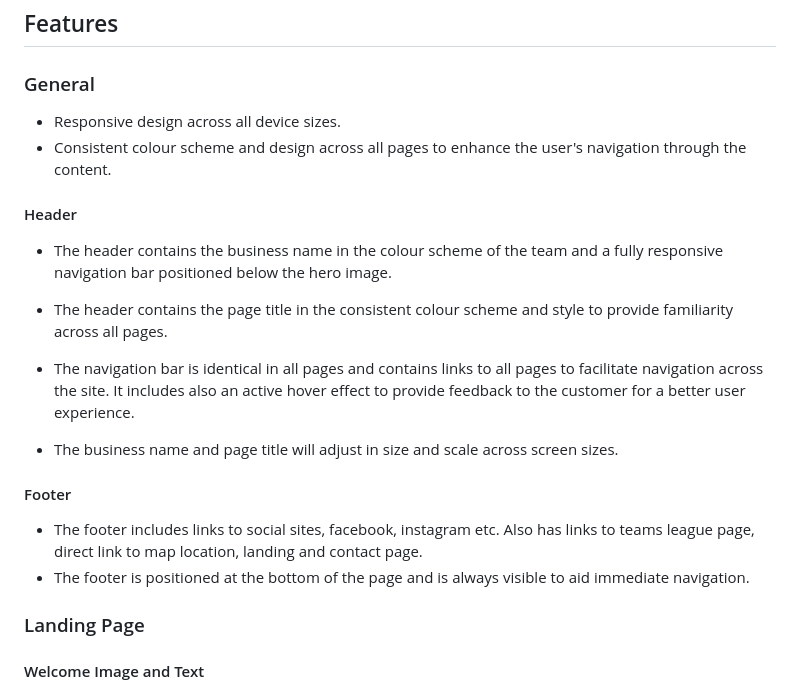
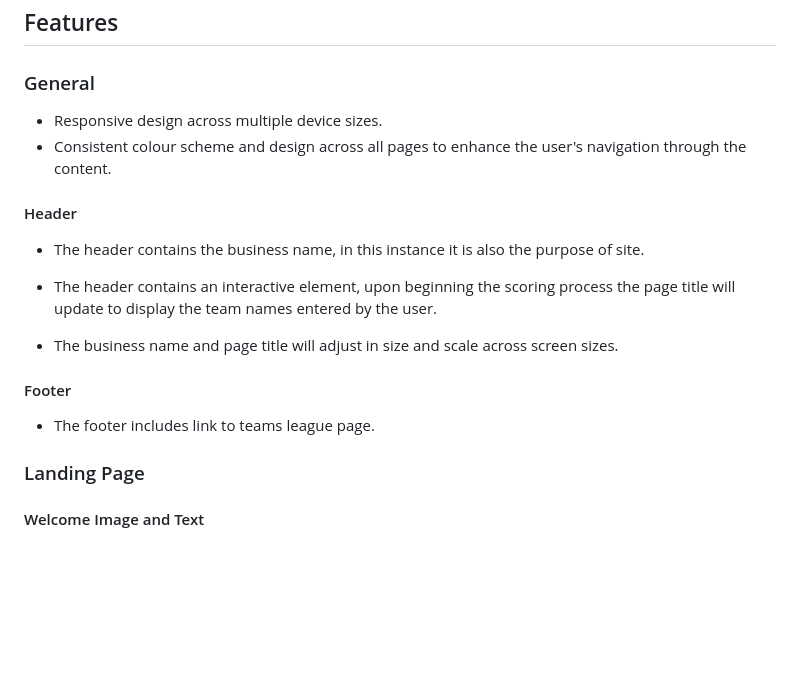
Before and after one commit to johnnycockerill/milestone-project-2, a Markdown page: README.md, the part around the change printed below. Rendered like a GitHub page; blank space fills up the shorter version.

```diff
--- a/README.md
+++ b/README.md
@@ -97,23 +88,20 @@ The main font used in the site is Roboto, with Exo as the fallback font in case
 
 ### General
 
-- Responsive design across all device sizes.
+- Responsive design across multiple device sizes.
 - Consistent colour scheme and design across all pages to enhance the user's navigation through the content.
 
 #### Header
 
-- The header contains the business name in the colour scheme of the team and a fully responsive navigation bar positioned below the hero image.
+- The header contains the business name, in this instance it is also the purpose of site.
 
-- The header contains the page title in the consistent colour scheme and style to provide familiarity across all pages.
-
-- The navigation bar is identical in all pages and contains links to all pages to facilitate navigation across the site. It includes also an active hover effect to provide feedback to the customer for a better user experience.
+- The header contains an interactive element, upon beginning the scoring process the page title will update to display the team names entered by the user.
 
 - The business name and page title will adjust in size and scale across screen sizes.
 
 #### Footer
 
-- The footer includes links to social sites, facebook, instagram etc.  Also has links to teams league page, direct link to map location, landing and contact page.
-- The footer is positioned at the bottom of the page and is always visible to aid immediate navigation.
+- The footer includes link to teams league page.
 
 ### Landing Page
 
```
Also changed, not shown: other parts of README.md (+13 -56 lines), assets/images/screenshot.JPG (added), 1 other file.
